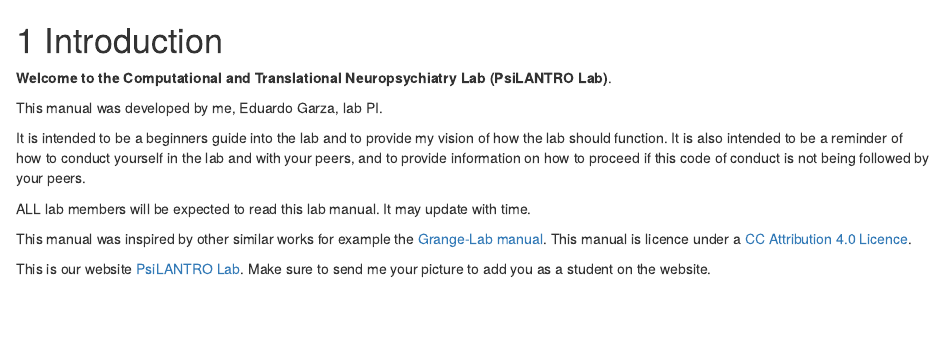
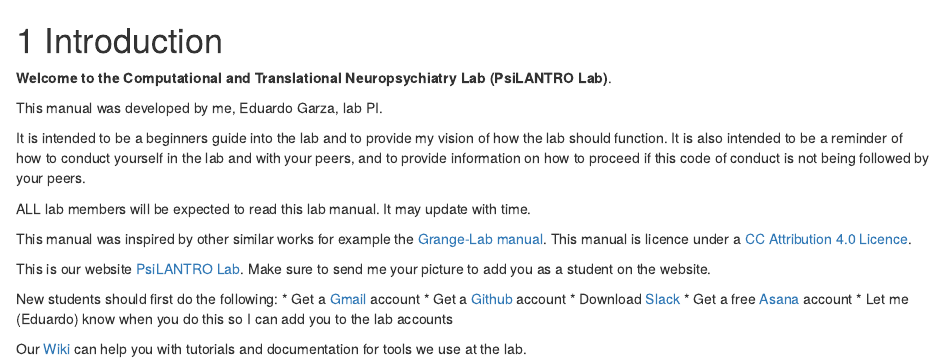
Before and after one commit to psilantrolab/psilantrolab-manual, an R Markdown document (01-intro.Rmd): the page in a window 1100 px wide, from its top. Rendered offline with R 4.5, knitr and Pandoc, with nearby package versions; drawn as R Markdown's standard HTML page in place of the format the file asks for.

Commit message:
Added info to intro

```diff
--- a/01-intro.Rmd
+++ b/01-intro.Rmd
@@ -11,3 +11,12 @@ ALL lab members will be expected to read this lab manual. It may update with tim
 This manual was inspired by other similar works for example the [Grange-Lab manual](https://bookdown.org/JimGrange/Grange-lab-manual/intro.html). This manual is licence under a [CC Attribution 4.0 Licence](https://creativecommons.org/licenses/by/4.0/).
 
 This is our website [PsiLANTRO Lab](https://psilantrolab.github.io/). Make sure to send me your picture to add you as a student on the website.
+
+New students should first do the following:
+* Get a [Gmail](https://mail.google.com) account
+* Get a [Github](https://github.com) account
+* Download [Slack](https://slack.com/intl/es-mx/)
+* Get a free [Asana](https://asana.com) account
+* Let me (Eduardo) know when you do this so I can add you to the lab accounts
+
+Our [Wiki](https://github.com/psilantrolab/Documentation/wiki) can help you with tutorials and documentation for tools we use at the lab.
```
